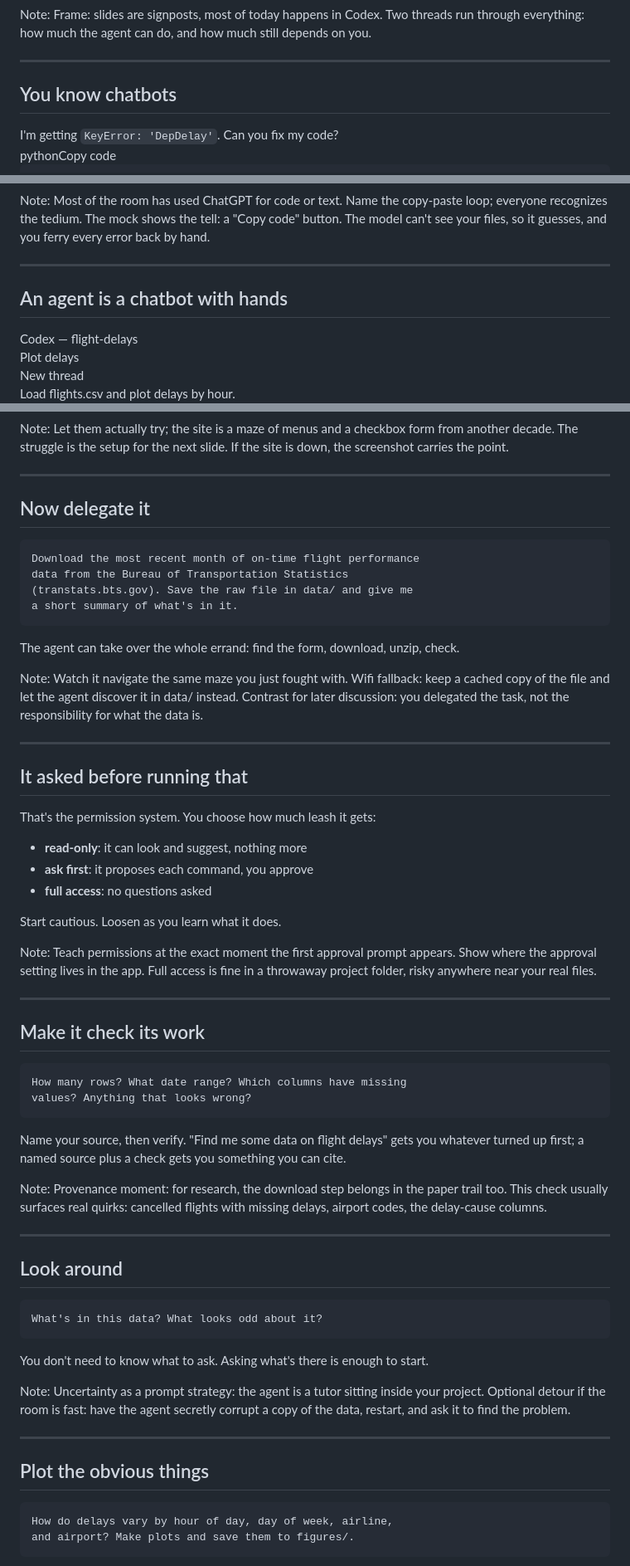
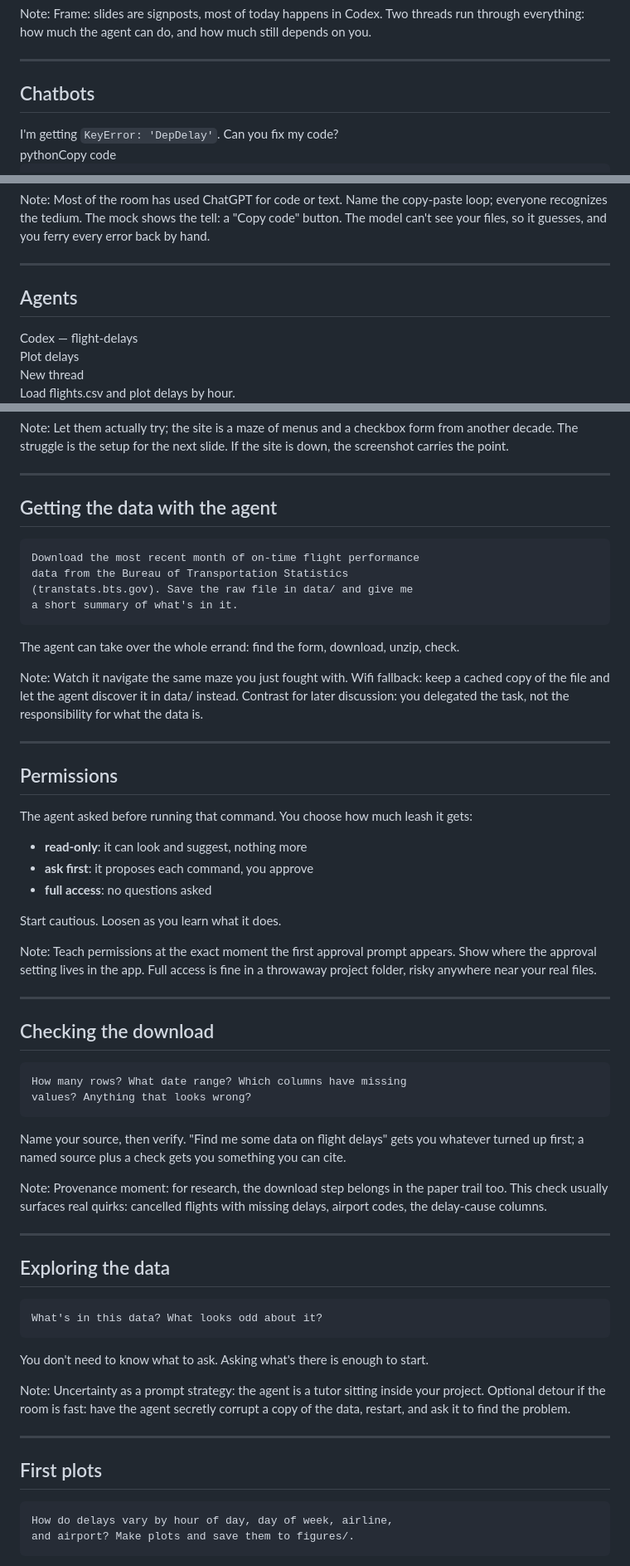
Before and after one commit to dlab-berkeley/Agentic-AI-Research-Workflows, a Markdown page: slides/slides.md, 3 parts joined by grey strips. Shown at 83% size. Rendered like a GitHub page.

Commit message:
Use plain descriptive slide titles
Co-Authored-By: Claude Fable 5 <noreply@anthropic.com>

````diff
--- a/slides/slides.md
+++ b/slides/slides.md
@@ -53,7 +53,7 @@ Frame: slides are signposts, most of today happens in Codex. Two threads run thr
 
 ---
 
-## You know chatbots
+## Chatbots
 
 <div class="chat">
   <div class="msg user">I'm getting <code>KeyError: 'DepDelay'</code>. Can you fix my code?</div>
@@ -72,7 +72,7 @@ Most of the room has used ChatGPT for code or text. Name the copy-paste loop; ev
 
 ---
 
-## An agent is a chatbot with hands
+## Agents
 
 <div class="appwin">
   <div class="titlebar"><span class="dots"><i></i><i></i><i></i></span><span>Codex — flight-delays</span></div>
@@ -132,7 +132,7 @@ Let them actually try; the site is a maze of menus and a checkbox form from anot
 
 ---
 
-## Now delegate it
+## Getting the data with the agent
 
 ```text
 Download the most recent month of on-time flight performance
@@ -148,9 +148,9 @@ Watch it navigate the same maze you just fought with. Wifi fallback: keep a cach
 
 ---
 
-## It asked before running that
+## Permissions
 
-That's the permission system. You choose how much leash it gets:
+The agent asked before running that command. You choose how much leash it gets:
 
 - **read-only**: it can look and suggest, nothing more
 - **ask first**: it proposes each command, you approve
@@ -163,7 +163,7 @@ Teach permissions at the exact moment the first approval prompt appears. Show wh
 
 ---
 
-## Make it check its work
+## Checking the download
 
 ```text
 How many rows? What date range? Which columns have missing
@@ -177,7 +177,7 @@ Provenance moment: for research, the download step belongs in the paper trail to
 
 ---
 
-## Look around
+## Exploring the data
 
 ```text
 What's in this data? What looks odd about it?
@@ -190,7 +190,7 @@ Uncertainty as a prompt strategy: the agent is a tutor sitting inside your proje
 
 ---
 
-## Plot the obvious things
+## First plots
 
 ```text
 How do delays vary by hour of day, day of week, airline,
````
Also changed, not shown: other parts of slides/slides.md (+19 -19 lines).
